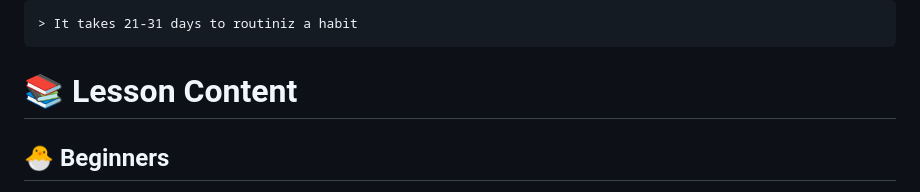
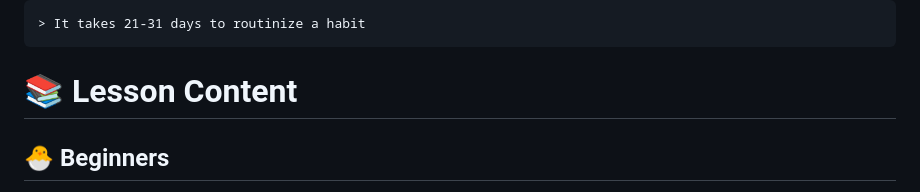
Before and after one commit to HuiHongOP/100-Days-Of-Python, a Markdown page: README.md, the part around the change. Drawn GitHub-style.

````diff
--- a/README.md
+++ b/README.md
@@ -19,7 +19,7 @@ Each day will contain a readme.md that will explain the topic with examples and
 <img src="Images/improvement.jpg">
 
 ```
-> It takes 21-31 days to routiniz a habit
+> It takes 21-31 days to routinize a habit
 ```
 
 # 📚 Lesson Content
````
